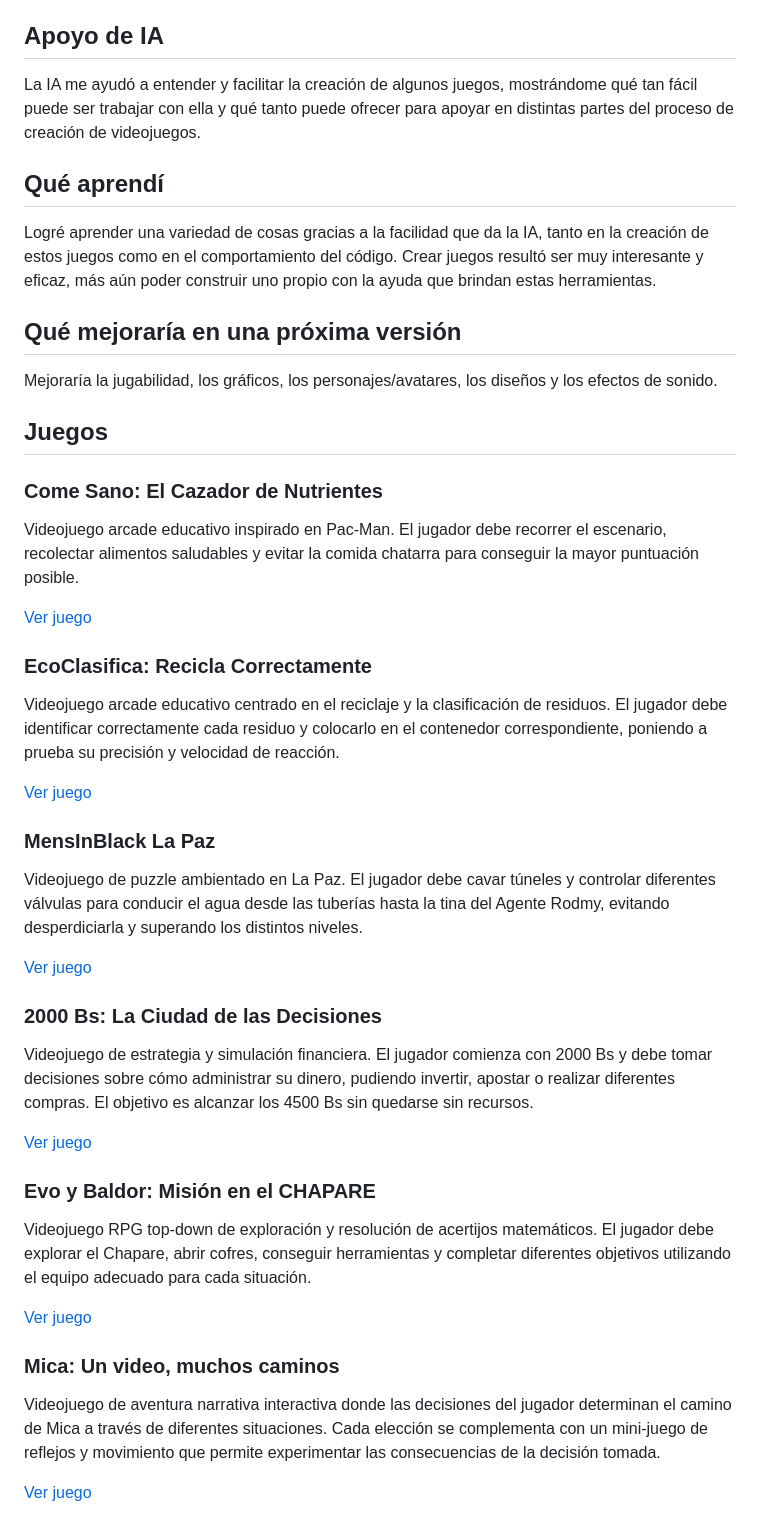
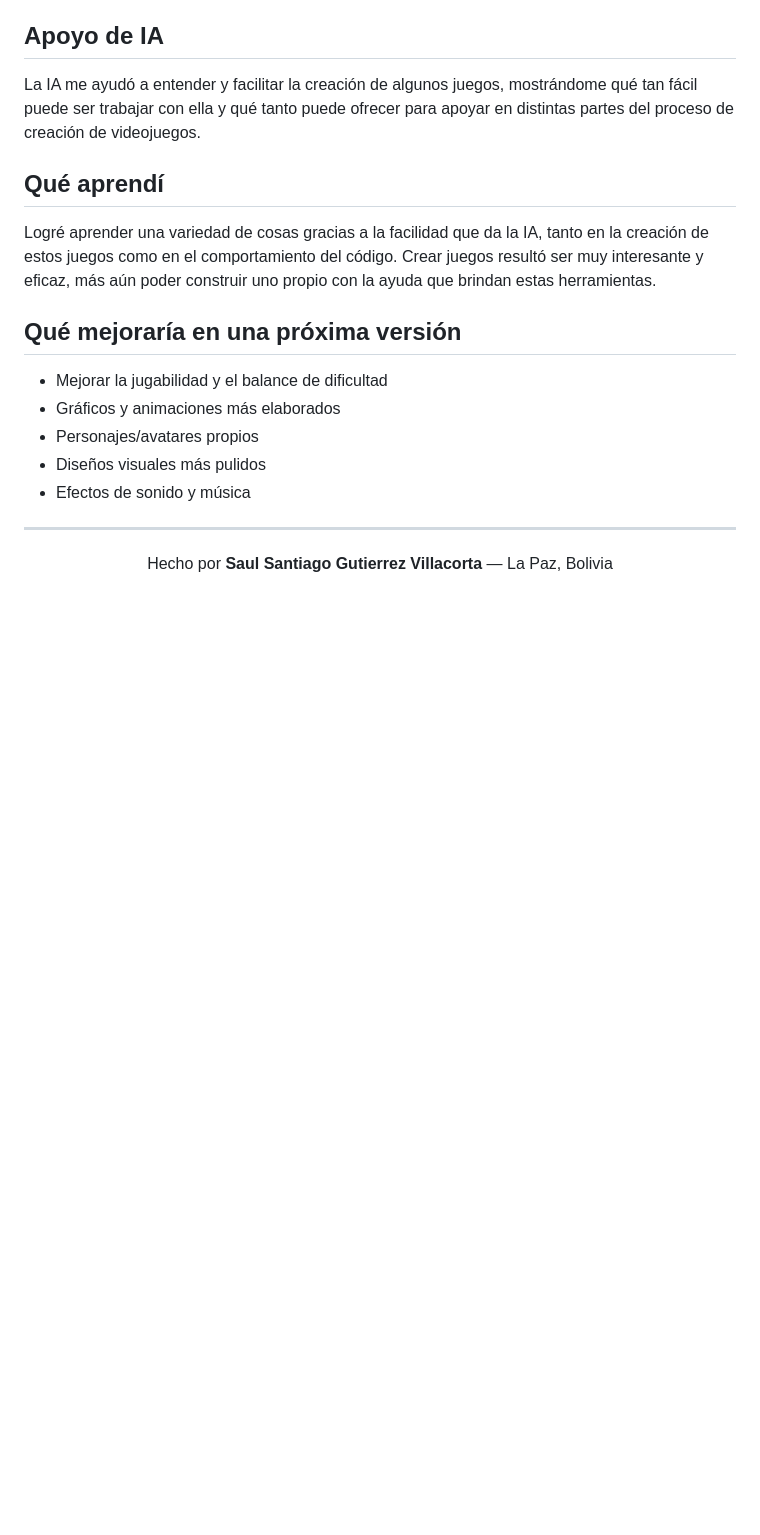
Before and after one commit to chupilupi123456789-boop/GameDev-Portfolio, a Markdown page: README.md, the part around one of its changes. Rendered like a GitHub page; blank space fills up the shorter version.

```diff
--- a/README.md
+++ b/README.md
@@ -22,42 +71,16 @@ Logré aprender una variedad de cosas gracias a la facilidad que da la IA, tanto
 
 ## Qué mejoraría en una próxima versión
 
-Mejoraría la jugabilidad, los gráficos, los personajes/avatares, los diseños y los efectos de sonido.
+- Mejorar la jugabilidad y el balance de dificultad
+- Gráficos y animaciones más elaborados
+- Personajes/avatares propios
+- Diseños visuales más pulidos
+- Efectos de sonido y música
 
-## Juegos
+---
 
-### Come Sano: El Cazador de Nutrientes
+<div align="center">
 
-Videojuego arcade educativo inspirado en Pac-Man. El jugador debe recorrer el escenario, recolectar alimentos saludables y evitar la comida chatarra para conseguir la mayor puntuación posible.
+Hecho por **Saul Santiago Gutierrez Villacorta** — La Paz, Bolivia
 
-[Ver juego](https://chupilupi123456789-boop.github.io/GameDev-Portfolio/games/come-sano-pacman/)
-
-### EcoClasifica: Recicla Correctamente
-
-Videojuego arcade educativo centrado en el reciclaje y la clasificación de residuos. El jugador debe identificar correctamente cada residuo y colocarlo en el contenedor correspondiente, poniendo a prueba su precisión y velocidad de reacción.
-
-[Ver juego](https://chupilupi123456789-boop.github.io/GameDev-Portfolio/games/ecoclasifica/)
-
-### MensInBlack La Paz
-
-Videojuego de puzzle ambientado en La Paz. El jugador debe cavar túneles y controlar diferentes válvulas para conducir el agua desde las tuberías hasta la tina del Agente Rodmy, evitando desperdiciarla y superando los distintos niveles.
-
-[Ver juego](https://chupilupi123456789-boop.github.io/GameDev-Portfolio/games/mensinblack-lapaz/)
-
-### 2000 Bs: La Ciudad de las Decisiones
-
-Videojuego de estrategia y simulación financiera. El jugador comienza con 2000 Bs y debe tomar decisiones sobre cómo administrar su dinero, pudiendo invertir, apostar o realizar diferentes compras. El objetivo es alcanzar los 4500 Bs sin quedarse sin recursos.
-
-[Ver juego](https://chupilupi123456789-boop.github.io/GameDev-Portfolio/games/2000bs-la-ciudad-de-las-decisiones/)
-
-### Evo y Baldor: Misión en el CHAPARE
-
-Videojuego RPG top-down de exploración y resolución de acertijos matemáticos. El jugador debe explorar el Chapare, abrir cofres, conseguir herramientas y completar diferentes objetivos utilizando el equipo adecuado para cada situación.
-
-[Ver juego](https://chupilupi123456789-boop.github.io/GameDev-Portfolio/games/evo-baldor-chapare/)
-
-### Mica: Un video, muchos caminos
-
-Videojuego de aventura narrativa interactiva donde las decisiones del jugador determinan el camino de Mica a través de diferentes situaciones. Cada elección se complementa con un mini-juego de reflejos y movimiento que permite experimentar las consecuencias de la decisión tomada.
-
-[Ver juego](https://chupilupi123456789-boop.github.io/GameDev-Portfolio/games/mica-un-video-muchos-caminos/)
+</div>
```
Also changed, not shown: other parts of README.md (+52 -3 lines).
